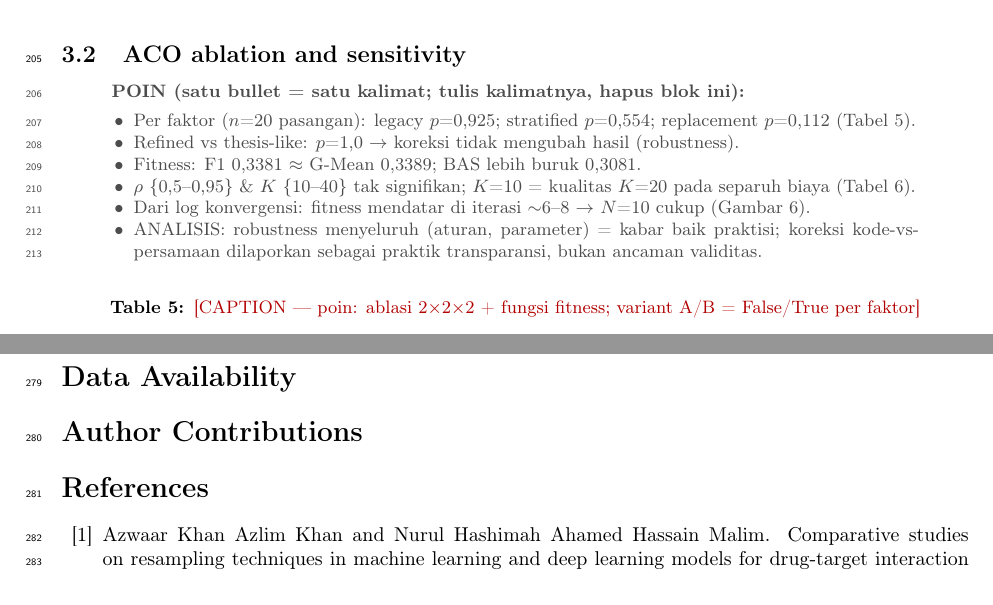
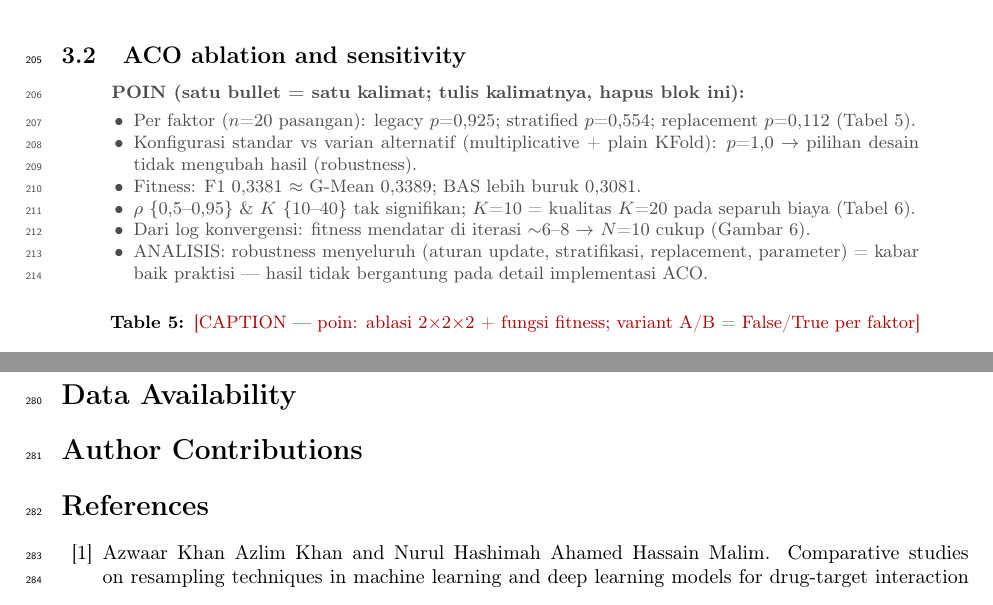
Before and after one commit to ismankrn/aco-shs, a LaTeX paper (manuscript/latex/main.tex): two parts of pages 7 and 12 of 15, joined at a grey line, cut so that both start at the same text. Compiled offline with pdfLaTeX.

Commit message:
Reframe remaining correction-language POIN bullets
Co-Authored-By: Claude Fable 5 <noreply@anthropic.com>

```diff
--- a/manuscript/latex/main.tex
+++ b/manuscript/latex/main.tex
@@ -512,16 +512,17 @@ configuration on NR over five seeds.}
 \begin{poin}
   \item Per faktor ($n$=20 pasangan): legacy $p$=0,925; stratified
         $p$=0,554; replacement $p$=0,112 (Tabel~\ref{tab:ablation}).
-  \item Refined vs thesis-like: $p$=1,0 $\rightarrow$ koreksi tidak
-        mengubah hasil (robustness).
+  \item Konfigurasi standar vs varian alternatif (multiplicative +
+        plain KFold): $p$=1,0 $\rightarrow$ pilihan desain tidak mengubah
+        hasil (robustness).
   \item Fitness: F1 0,3381 $\approx$ G-Mean 0,3389; BAS lebih buruk 0,3081.
   \item $\rho$ \{0,5--0,95\} \& $K$ \{10--40\} tak signifikan; $K$=10 =
         kualitas $K$=20 pada separuh biaya (Tabel~\ref{tab:sensitivity}).
   \item Dari log konvergensi: fitness mendatar di iterasi $\sim$6--8
         $\rightarrow$ $N$=10 cukup (Gambar~\ref{fig:convergence}).
-  \item ANALISIS: robustness menyeluruh (aturan, parameter) = kabar baik
-        praktisi; koreksi kode-vs-persamaan dilaporkan sebagai praktik
-        transparansi, bukan ancaman validitas.
+  \item ANALISIS: robustness menyeluruh (aturan update, stratifikasi,
+        replacement, parameter) = kabar baik praktisi — hasil tidak
+        bergantung pada detail implementasi ACO.
 \end{poin}
 
 \begin{table}[htbp]
```
